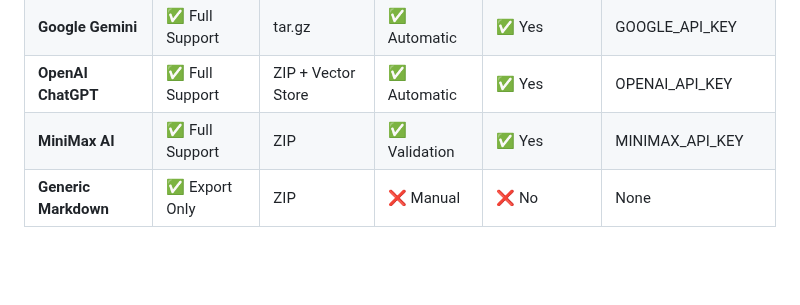
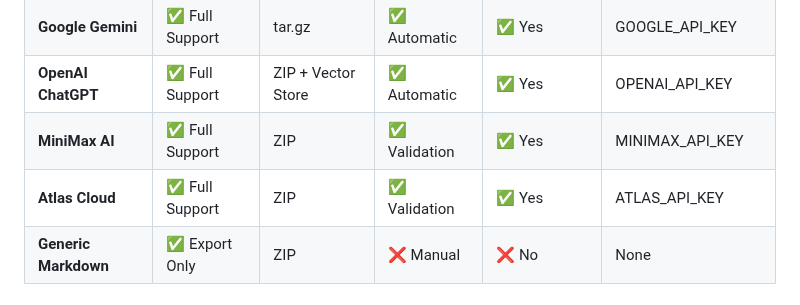
Before and after one commit to yusufkaraaslan/Skill_Seekers, a Markdown page: docs/integrations/MULTI_LLM_SUPPORT.md, the part around the change. Rendered like a GitHub page; blank space fills up the shorter version.

```diff
--- a/docs/integrations/MULTI_LLM_SUPPORT.md
+++ b/docs/integrations/MULTI_LLM_SUPPORT.md
@@ -10,6 +10,7 @@ Skill Seekers supports multiple LLM platforms through a clean adaptor system. Th
 | **Google Gemini** | ✅ Full Support | tar.gz | ✅ Automatic | ✅ Yes | GOOGLE_API_KEY |
 | **OpenAI ChatGPT** | ✅ Full Support | ZIP + Vector Store | ✅ Automatic | ✅ Yes | OPENAI_API_KEY |
 | **MiniMax AI** | ✅ Full Support | ZIP | ✅ Validation | ✅ Yes | MINIMAX_API_KEY |
+| **Atlas Cloud** | ✅ Full Support | ZIP | ✅ Validation | ✅ Yes | ATLAS_API_KEY |
 | **Generic Markdown** | ✅ Export Only | ZIP | ❌ Manual | ❌ No | None |
 
 ## Quick Start
```
Also changed, not shown: README.md (+8 -0 lines), README.zh-CN.md (+8 -0 lines), docs/assets/atlas-cloud-logo.png (added), 3 other files.
